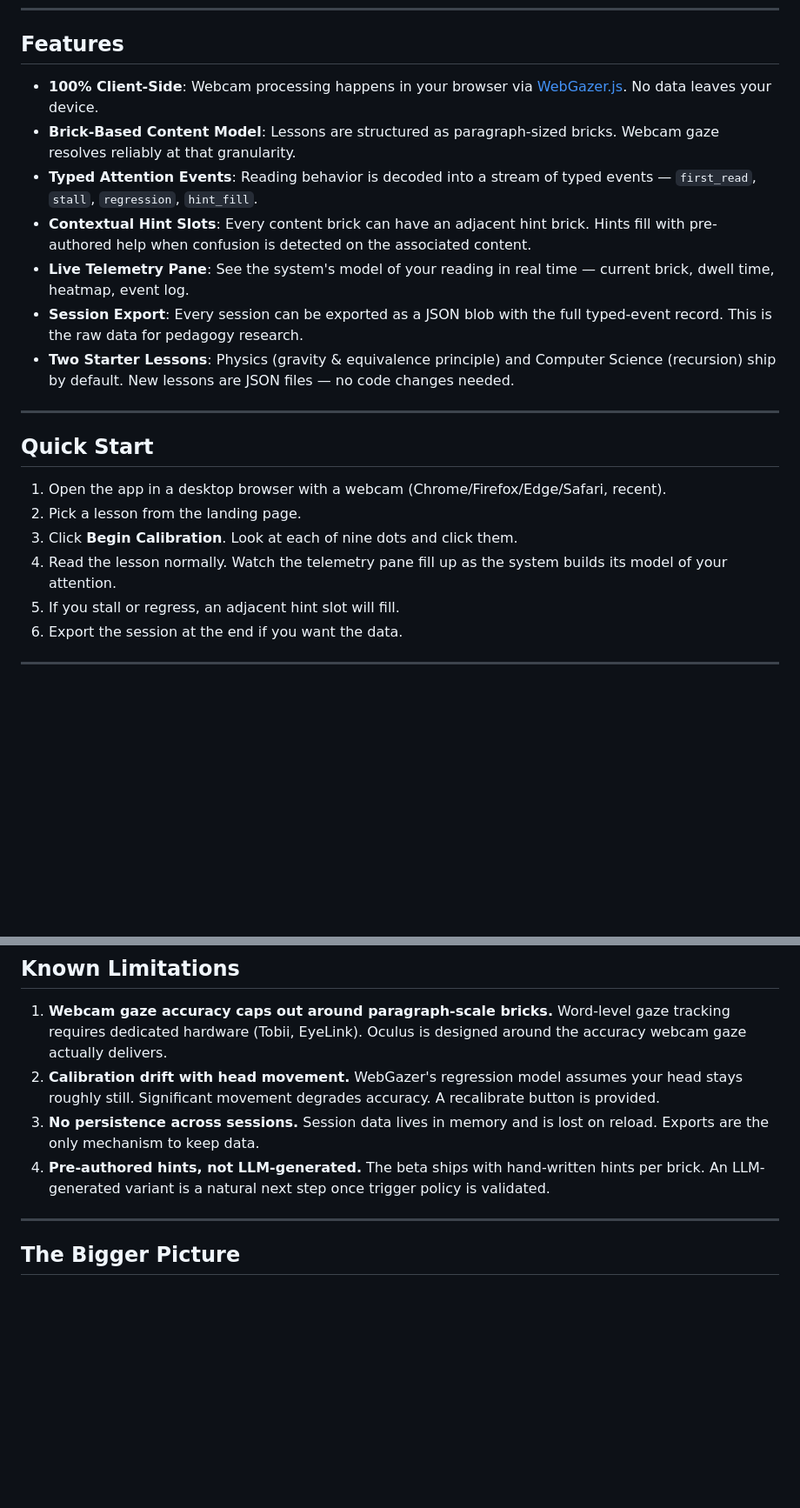
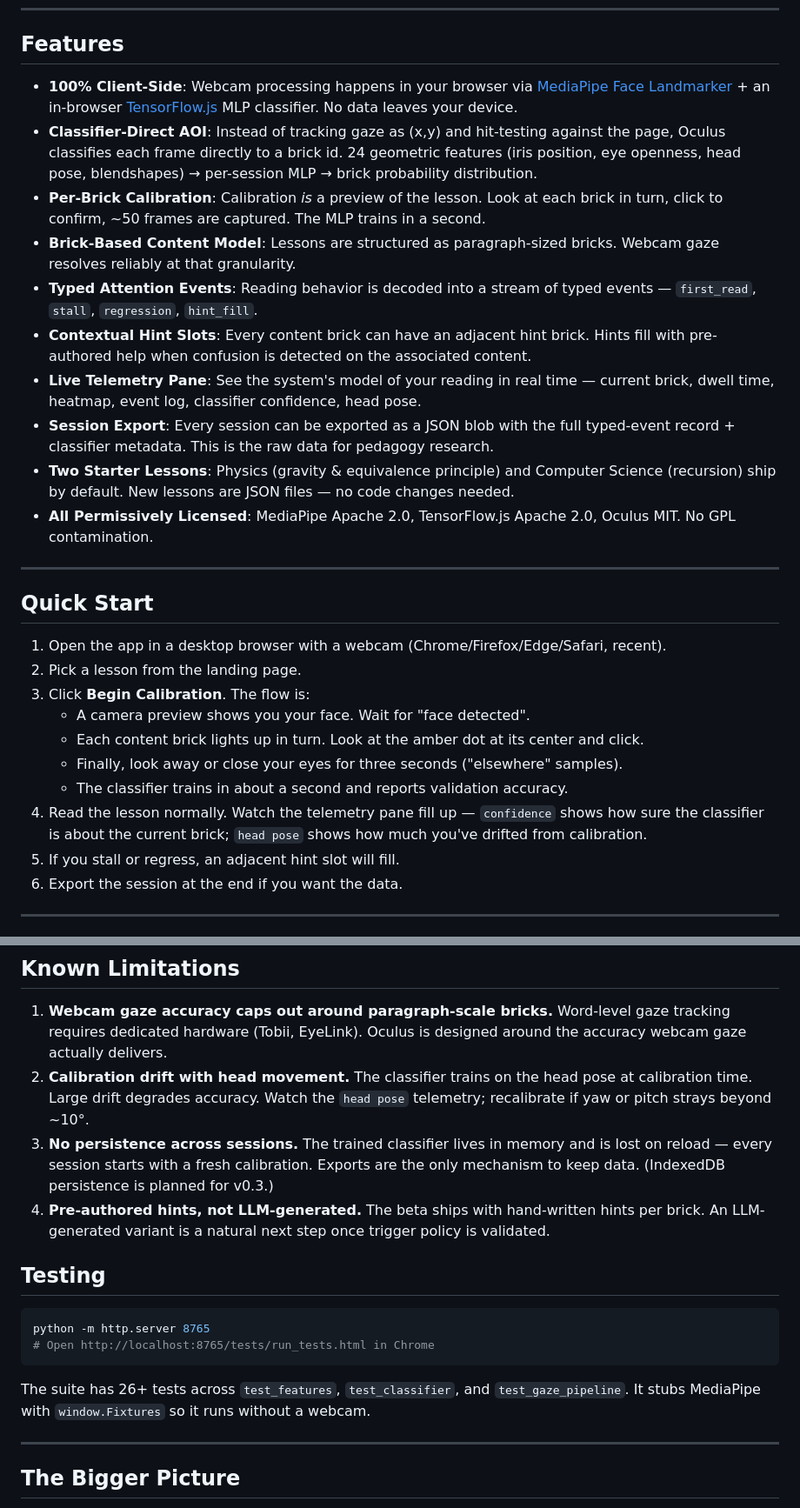
Before and after one commit to Mnehmos/mnehmos.oculus.webapp, a Markdown page: README.md, 2 parts joined by grey strips. Shown at 87% size. Rendered like a GitHub page; blank space fills up the shorter version.

````diff
--- a/README.md
+++ b/README.md
@@ -10,13 +10,16 @@ Oculus watches where your eyes move across a lesson and offers context-specific
 
 ## Features
 
-- **100% Client-Side**: Webcam processing happens in your browser via [WebGazer.js](https://webgazer.cs.brown.edu/). No data leaves your device.
+- **100% Client-Side**: Webcam processing happens in your browser via [MediaPipe Face Landmarker](https://ai.google.dev/edge/mediapipe/solutions/vision/face_landmarker) + an in-browser [TensorFlow.js](https://www.tensorflow.org/js) MLP classifier. No data leaves your device.
+- **Classifier-Direct AOI**: Instead of tracking gaze as (x,y) and hit-testing against the page, Oculus classifies each frame directly to a brick id. 24 geometric features (iris position, eye openness, head pose, blendshapes) → per-session MLP → brick probability distribution.
+- **Per-Brick Calibration**: Calibration *is* a preview of the lesson. Look at each brick in turn, click to confirm, ~50 frames are captured. The MLP trains in a second.
 - **Brick-Based Content Model**: Lessons are structured as paragraph-sized bricks. Webcam gaze resolves reliably at that granularity.
 - **Typed Attention Events**: Reading behavior is decoded into a stream of typed events — `first_read`, `stall`, `regression`, `hint_fill`.
 - **Contextual Hint Slots**: Every content brick can have an adjacent hint brick. Hints fill with pre-authored help when confusion is detected on the associated content.
-- **Live Telemetry Pane**: See the system's model of your reading in real time — current brick, dwell time, heatmap, event log.
-- **Session Export**: Every session can be exported as a JSON blob with the full typed-event record. This is the raw data for pedagogy research.
+- **Live Telemetry Pane**: See the system's model of your reading in real time — current brick, dwell time, heatmap, event log, classifier confidence, head pose.
+- **Session Export**: Every session can be exported as a JSON blob with the full typed-event record + classifier metadata. This is the raw data for pedagogy research.
 - **Two Starter Lessons**: Physics (gravity & equivalence principle) and Computer Science (recursion) ship by default. New lessons are JSON files — no code changes needed.
+- **All Permissively Licensed**: MediaPipe Apache 2.0, TensorFlow.js Apache 2.0, Oculus MIT. No GPL contamination.
 
 ---
 
@@ -24,8 +27,12 @@ Oculus watches where your eyes move across a lesson and offers context-specific
 
 1. Open the app in a desktop browser with a webcam (Chrome/Firefox/Edge/Safari, recent).
 2. Pick a lesson from the landing page.
-3. Click **Begin Calibration**. Look at each of nine dots and click them.
-4. Read the lesson normally. Watch the telemetry pane fill up as the system builds its model of your attention.
+3. Click **Begin Calibration**. The flow is:
+   - A camera preview shows you your face. Wait for "face detected".
+   - Each content brick lights up in turn. Look at the amber dot at its center and click.
+   - Finally, look away or close your eyes for three seconds ("elsewhere" samples).
+   - The classifier trains in about a second and reports validation accuracy.
+4. Read the lesson normally. Watch the telemetry pane fill up — `confidence` shows how sure the classifier is about the current brick; `head pose` shows how much you've drifted from calibration.
 5. If you stall or regress, an adjacent hint slot will fill.
 6. Export the session at the end if you want the data.
 
@@ -179,9 +215,18 @@ Place it immediately after the content brick it's paired with. The grid will ren
 ## Known Limitations
 
 1. **Webcam gaze accuracy caps out around paragraph-scale bricks.** Word-level gaze tracking requires dedicated hardware (Tobii, EyeLink). Oculus is designed around the accuracy webcam gaze actually delivers.
-2. **Calibration drift with head movement.** WebGazer's regression model assumes your head stays roughly still. Significant movement degrades accuracy. A recalibrate button is provided.
-3. **No persistence across sessions.** Session data lives in memory and is lost on reload. Exports are the only mechanism to keep data.
+2. **Calibration drift with head movement.** The classifier trains on the head pose at calibration time. Large drift degrades accuracy. Watch the `head pose` telemetry; recalibrate if yaw or pitch strays beyond ~10°.
+3. **No persistence across sessions.** The trained classifier lives in memory and is lost on reload — every session starts with a fresh calibration. Exports are the only mechanism to keep data. (IndexedDB persistence is planned for v0.3.)
 4. **Pre-authored hints, not LLM-generated.** The beta ships with hand-written hints per brick. An LLM-generated variant is a natural next step once trigger policy is validated.
+
+## Testing
+
+```bash
+python -m http.server 8765
+# Open http://localhost:8765/tests/run_tests.html in Chrome
+```
+
+The suite has 26+ tests across `test_features`, `test_classifier`, and `test_gaze_pipeline`. It stubs MediaPipe with `window.Fixtures` so it runs without a webcam.
 
 ---
 
````
Also changed, not shown: other parts of README.md (+45 -16 lines).
